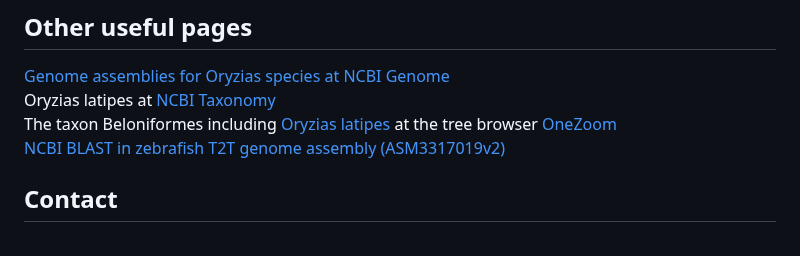
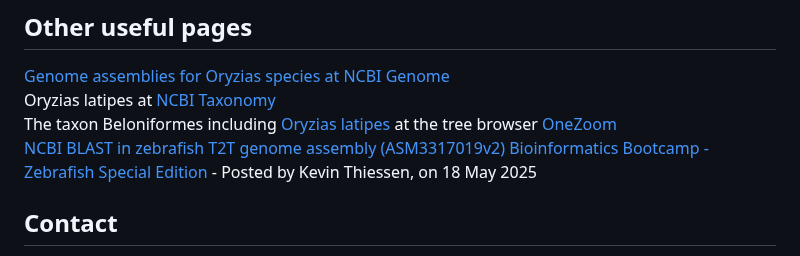
Before and after one commit to Squalomix/medaka-annex, a Markdown page: README.md, the part around the change. Drawn GitHub-style.

```diff
--- a/README.md
+++ b/README.md
@@ -42,6 +42,7 @@ Genome Browser [Genome Data Viewer at NCBI](https://www.ncbi.nlm.nih.gov/genome/
 Oryzias latipes at [NCBI Taxonomy](https://www.ncbi.nlm.nih.gov/Taxonomy/Browser/wwwtax.cgi?id=8090)<BR>
 The taxon Beloniformes including [Oryzias latipes](https://www.onezoom.org/life/@Beloniformes=837201?img=best_any&anim=flight#x1654,y529,w4.7607) at the tree browser [OneZoom](https://www.onezoom.org/)<BR>
 [NCBI BLAST in zebrafish T2T genome assembly (ASM3317019v2)](https://blast.ncbi.nlm.nih.gov/Blast.cgi?PAGE_TYPE=BlastSearch&PROG_DEF=blastn&BLAST_SPEC=GDH_GCA_033170195.2)
+[Bioinformatics Bootcamp - Zebrafish Special Edition](https://thenode.biologists.com/bioinformatics-bootcamp-zebrafish-special-edition/education/) - Posted by Kevin Thiessen, on 18 May 2025
 
 
 ## Contact
```
